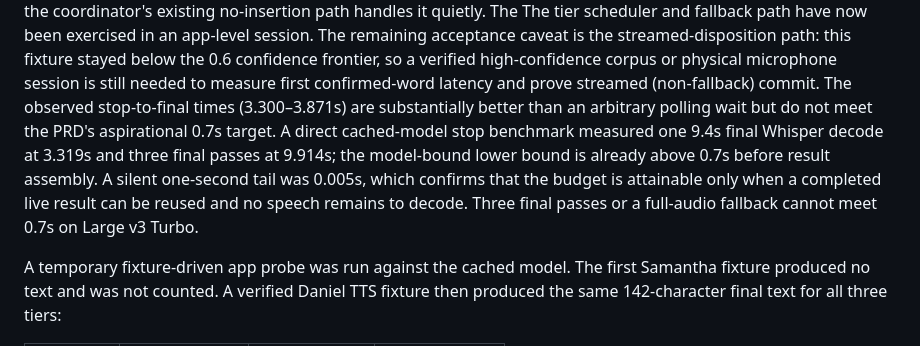
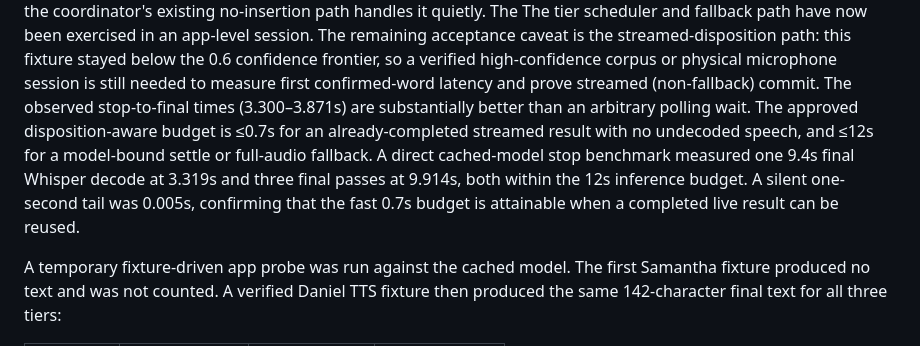
Before and after one commit to vishvivero/EchoTune, a Markdown page: experiments/reports/phase7-tick-benchmark.md, the part around the change. GitHub-like rendering.

Commit message:
docs(streaming): adopt disposition-aware stop budget

```diff
--- a/experiments/reports/phase7-tick-benchmark.md
+++ b/experiments/reports/phase7-tick-benchmark.md
@@ -64,13 +64,13 @@ this fixture stayed below the 0.6 confidence frontier, so a verified
 high-confidence corpus or physical microphone session is still needed to
 measure first confirmed-word latency and prove streamed (non-fallback) commit.
 The observed stop-to-final times (3.300–3.871s) are substantially better than
-an arbitrary polling wait but do not meet the PRD's aspirational 0.7s target.
-A direct cached-model stop benchmark measured one 9.4s final Whisper decode at
-3.319s and three final passes at 9.914s; the model-bound lower bound is already
-above 0.7s before result assembly. A silent one-second tail was 0.005s, which
-confirms that the budget is attainable only when a completed live result can be
-reused and no speech remains to decode. Three final passes or a full-audio
-fallback cannot meet 0.7s on Large v3 Turbo.
+an arbitrary polling wait. The approved disposition-aware budget is ≤0.7s for
+an already-completed streamed result with no undecoded speech, and ≤12s for a
+model-bound settle or full-audio fallback. A direct cached-model stop benchmark
+measured one 9.4s final Whisper decode at 3.319s and three final passes at
+9.914s, both within the 12s inference budget. A silent one-second tail was
+0.005s, confirming that the fast 0.7s budget is attainable when a completed live
+result can be reused.
 
 A temporary fixture-driven app probe was run against the cached model. The
 first Samantha fixture produced no text and was not counted. A verified Daniel
```
